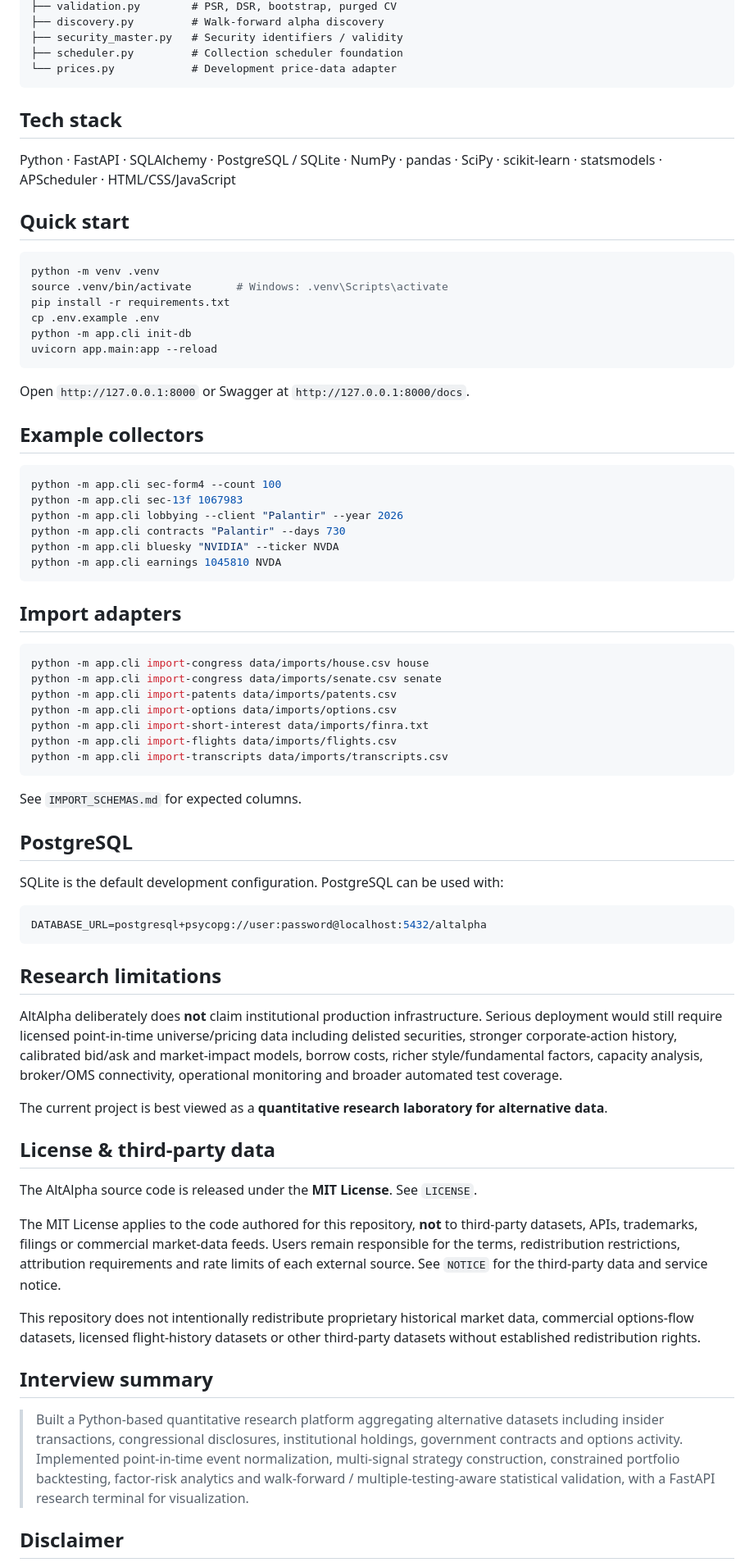
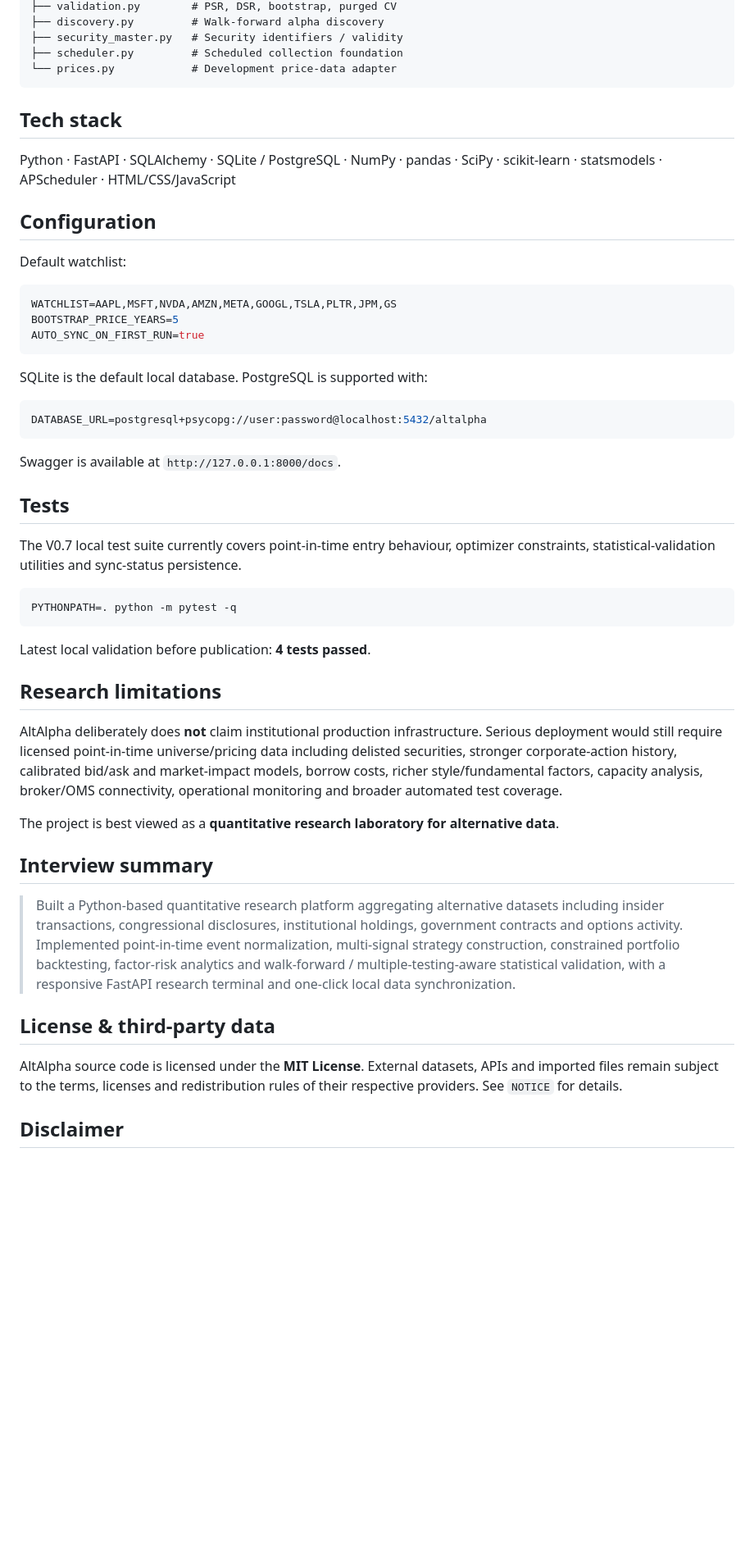
Before and after one commit to jbleroy75/AltAlpha, a Markdown page: README.md, the part around one of its changes. Shown at 82% size. GitHub-like rendering; blank space fills up the shorter version.

Commit message:
Document one-click setup and data synchronization

````diff
--- a/README.md
+++ b/README.md
@@ -142,77 +186,55 @@ app/
 ├── validation.py        # PSR, DSR, bootstrap, purged CV
 ├── discovery.py         # Walk-forward alpha discovery
 ├── security_master.py   # Security identifiers / validity
-├── scheduler.py         # Collection scheduler foundation
+├── scheduler.py         # Scheduled collection foundation
 └── prices.py            # Development price-data adapter
 ```
 
 ## Tech stack
 
-Python · FastAPI · SQLAlchemy · PostgreSQL / SQLite · NumPy · pandas · SciPy · scikit-learn · statsmodels · APScheduler · HTML/CSS/JavaScript
+Python · FastAPI · SQLAlchemy · SQLite / PostgreSQL · NumPy · pandas · SciPy · scikit-learn · statsmodels · APScheduler · HTML/CSS/JavaScript
 
-## Quick start
+## Configuration
 
-```bash
-python -m venv .venv
-source .venv/bin/activate       # Windows: .venv\Scripts\activate
-pip install -r requirements.txt
-cp .env.example .env
-python -m app.cli init-db
-uvicorn app.main:app --reload
+Default watchlist:
+
+```env
+WATCHLIST=AAPL,MSFT,NVDA,AMZN,META,GOOGL,TSLA,PLTR,JPM,GS
+BOOTSTRAP_PRICE_YEARS=5
+AUTO_SYNC_ON_FIRST_RUN=true
 ```
 
-Open `http://127.0.0.1:8000` or Swagger at `http://127.0.0.1:8000/docs`.
-
-## Example collectors
-
-```bash
-python -m app.cli sec-form4 --count 100
-python -m app.cli sec-13f 1067983
-python -m app.cli lobbying --client "Palantir" --year 2026
-python -m app.cli contracts "Palantir" --days 730
-python -m app.cli bluesky "NVIDIA" --ticker NVDA
-python -m app.cli earnings 1045810 NVDA
-```
-
-## Import adapters
-
-```bash
-python -m app.cli import-congress data/imports/house.csv house
-python -m app.cli import-congress data/imports/senate.csv senate
-python -m app.cli import-patents data/imports/patents.csv
-python -m app.cli import-options data/imports/options.csv
-python -m app.cli import-short-interest data/imports/finra.txt
-python -m app.cli import-flights data/imports/flights.csv
-python -m app.cli import-transcripts data/imports/transcripts.csv
-```
-
-See `IMPORT_SCHEMAS.md` for expected columns.
-
-## PostgreSQL
-
-SQLite is the default development configuration. PostgreSQL can be used with:
+SQLite is the default local database. PostgreSQL is supported with:
 
 ```env
 DATABASE_URL=postgresql+psycopg://user:password@localhost:5432/altalpha
 ```
 
+Swagger is available at `http://127.0.0.1:8000/docs`.
+
+## Tests
+
+The V0.7 local test suite currently covers point-in-time entry behaviour, optimizer constraints, statistical-validation utilities and sync-status persistence.
+
+```bash
+PYTHONPATH=. python -m pytest -q
+```
+
+Latest local validation before publication: **4 tests passed**.
+
 ## Research limitations
 
 AltAlpha deliberately does **not** claim institutional production infrastructure. Serious deployment would still require licensed point-in-time universe/pricing data including delisted securities, stronger corporate-action history, calibrated bid/ask and market-impact models, borrow costs, richer style/fundamental factors, capacity analysis, broker/OMS connectivity, operational monitoring and broader automated test coverage.
 
-The current project is best viewed as a **quantitative research laboratory for alternative data**.
+The project is best viewed as a **quantitative research laboratory for alternative data**.
+
+## Interview summary
+
+> Built a Python-based quantitative research platform aggregating alternative datasets including insider transactions, congressional disclosures, institutional holdings, government contracts and options activity. Implemented point-in-time event normalization, multi-signal strategy construction, constrained portfolio backtesting, factor-risk analytics and walk-forward / multiple-testing-aware statistical validation, with a responsive FastAPI research terminal and one-click local data synchronization.
 
 ## License & third-party data
 
-The AltAlpha source code is released under the **MIT License**. See `LICENSE`.
-
-The MIT License applies to the code authored for this repository, **not** to third-party datasets, APIs, trademarks, filings or commercial market-data feeds. Users remain responsible for the terms, redistribution restrictions, attribution requirements and rate limits of each external source. See `NOTICE` for the third-party data and service notice.
-
-This repository does not intentionally redistribute proprietary historical market data, commercial options-flow datasets, licensed flight-history datasets or other third-party datasets without established redistribution rights.
-
-## Interview summary
-
-> Built a Python-based quantitative research platform aggregating alternative datasets including insider transactions, congressional disclosures, institutional holdings, government contracts and options activity. Implemented point-in-time event normalization, multi-signal strategy construction, constrained portfolio backtesting, factor-risk analytics and walk-forward / multiple-testing-aware statistical validation, with a FastAPI research terminal for visualization.
+AltAlpha source code is licensed under the **MIT License**. External datasets, APIs and imported files remain subject to the terms, licenses and redistribution rules of their respective providers. See `NOTICE` for details.
 
 ## Disclaimer
 
````
Also changed, not shown: other parts of README.md (+79 -35 lines).
